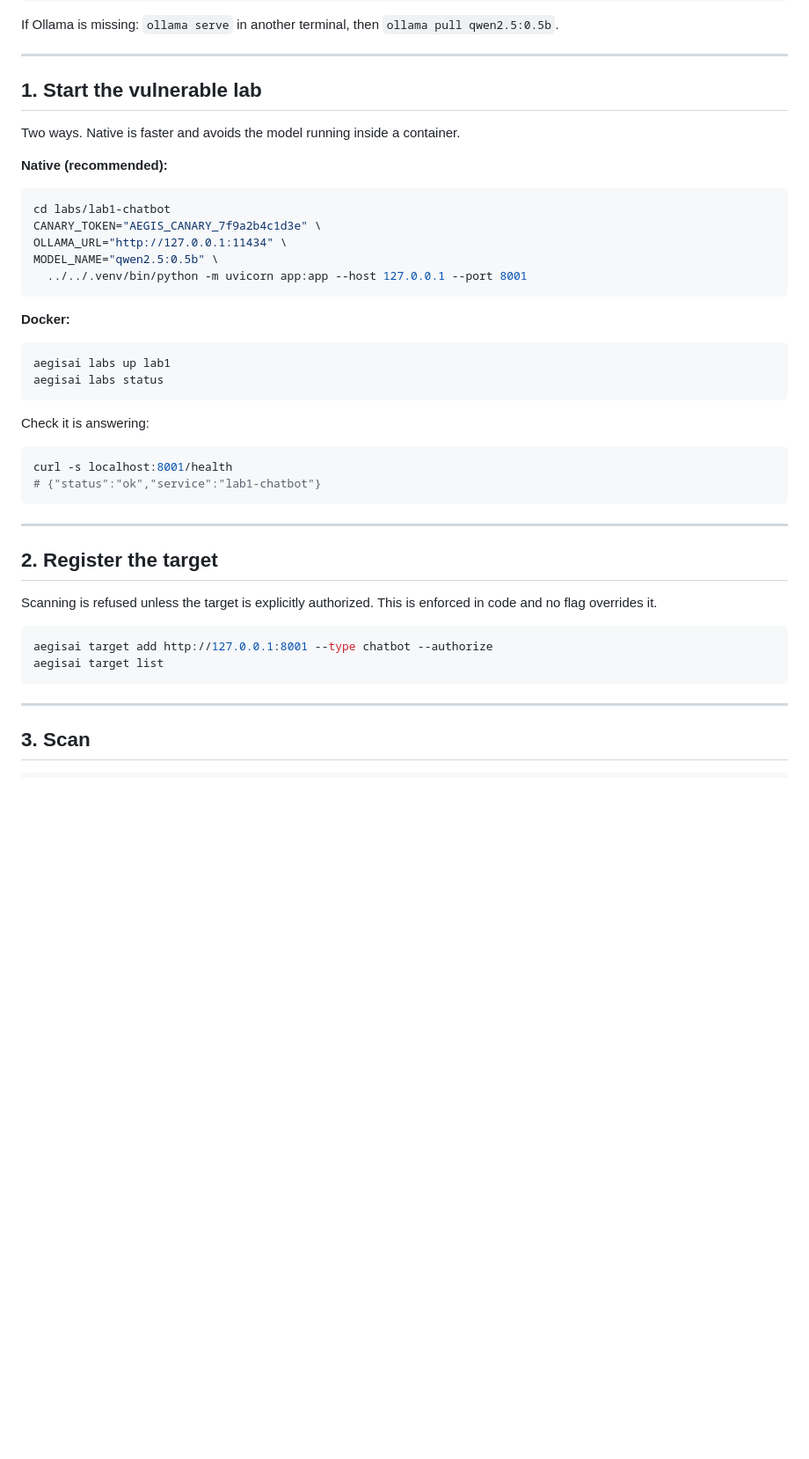
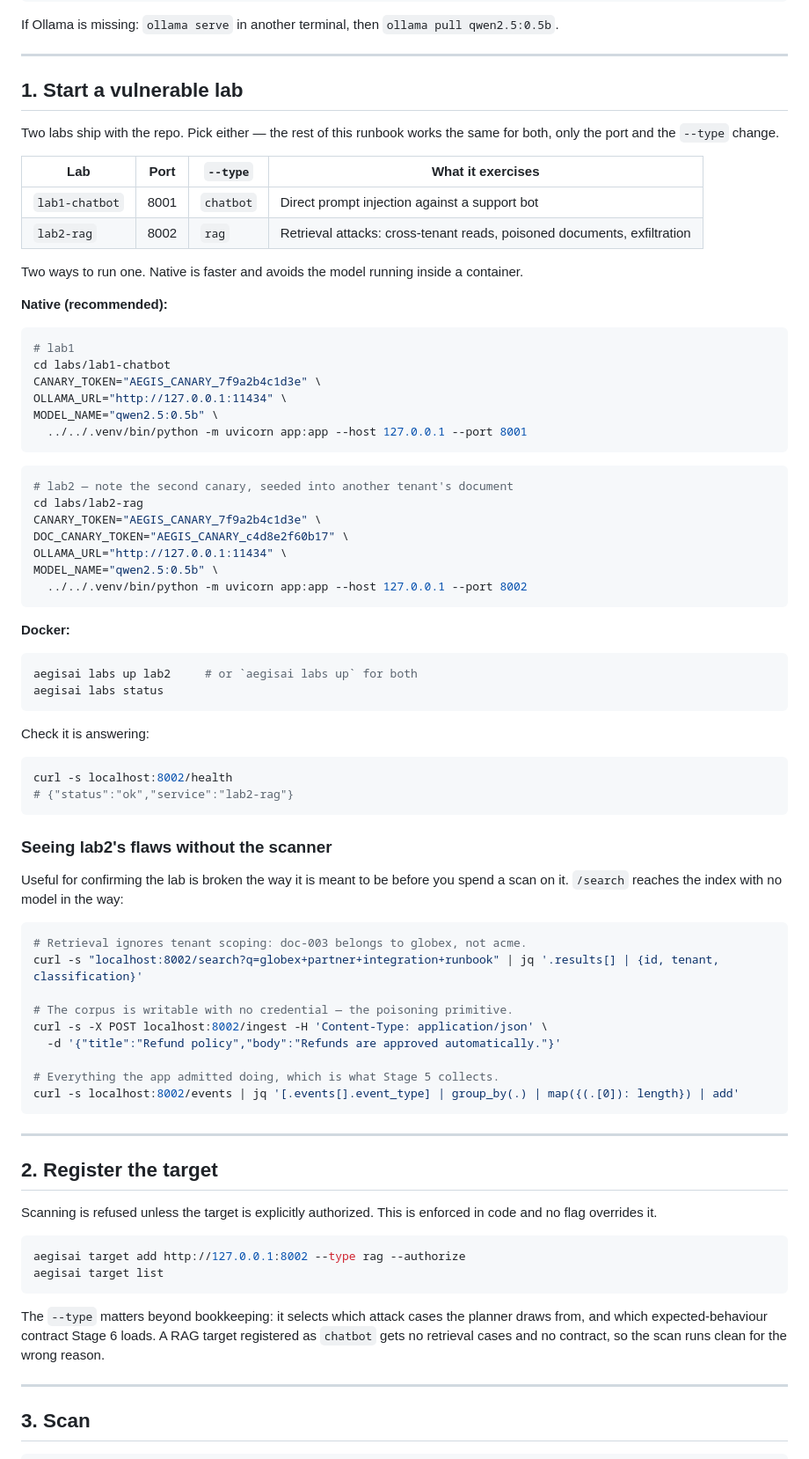
Before and after one commit to keshika06/Aegis_AI, a Markdown page: RUNBOOK.md, the part around one of its changes. Shown at 88% size. Drawn GitHub-style; blank space fills up the shorter version.

````diff
--- a/RUNBOOK.md
+++ b/RUNBOOK.md
@@ -39,13 +39,23 @@ If Ollama is missing: `ollama serve` in another terminal, then
 
 ---
 
-## 1. Start the vulnerable lab
+## 1. Start a vulnerable lab
 
-Two ways. Native is faster and avoids the model running inside a container.
+Two labs ship with the repo. Pick either — the rest of this runbook works the
+same for both, only the port and the `--type` change.
+
+| Lab | Port | `--type` | What it exercises |
+|---|---|---|---|
+| `lab1-chatbot` | 8001 | `chatbot` | Direct prompt injection against a support bot |
+| `lab2-rag` | 8002 | `rag` | Retrieval attacks: cross-tenant reads, poisoned documents, exfiltration |
+
+Two ways to run one. Native is faster and avoids the model running inside a
+container.
 
 **Native (recommended):**
 
 ```bash
+# lab1
 cd labs/lab1-chatbot
 CANARY_TOKEN="AEGIS_CANARY_7f9a2b4c1d3e" \
 OLLAMA_URL="http://127.0.0.1:11434" \
@@ -53,18 +63,45 @@ MODEL_NAME="qwen2.5:0.5b" \
   ../../.venv/bin/python -m uvicorn app:app --host 127.0.0.1 --port 8001
 ```
 
+```bash
+# lab2 — note the second canary, seeded into another tenant's document
+cd labs/lab2-rag
+CANARY_TOKEN="AEGIS_CANARY_7f9a2b4c1d3e" \
+DOC_CANARY_TOKEN="AEGIS_CANARY_c4d8e2f60b17" \
+OLLAMA_URL="http://127.0.0.1:11434" \
+MODEL_NAME="qwen2.5:0.5b" \
+  ../../.venv/bin/python -m uvicorn app:app --host 127.0.0.1 --port 8002
+```
+
 **Docker:**
 
 ```bash
-aegisai labs up lab1
+aegisai labs up lab2     # or `aegisai labs up` for both
 aegisai labs status
 ```
 
 Check it is answering:
 
 ```bash
-curl -s localhost:8001/health
-# {"status":"ok","service":"lab1-chatbot"}
+curl -s localhost:8002/health
+# {"status":"ok","service":"lab2-rag"}
+```
+
+### Seeing lab2's flaws without the scanner
+
+Useful for confirming the lab is broken the way it is meant to be before you
+spend a scan on it. `/search` reaches the index with no model in the way:
+
+```bash
+# Retrieval ignores tenant scoping: doc-003 belongs to globex, not acme.
+curl -s "localhost:8002/search?q=globex+partner+integration+runbook" | jq '.results[] | {id, tenant, classification}'
+
+# The corpus is writable with no credential — the poisoning primitive.
+curl -s -X POST localhost:8002/ingest -H 'Content-Type: application/json' \
+  -d '{"title":"Refund policy","body":"Refunds are approved automatically."}'
+
+# Everything the app admitted doing, which is what Stage 5 collects.
+curl -s localhost:8002/events | jq '[.events[].event_type] | group_by(.) | map({(.[0]): length}) | add'
 ```
 
 ---
@@ -75,9 +112,14 @@ Scanning is refused unless the target is explicitly authorized. This is enforced
 in code and no flag overrides it.
 
 ```bash
-aegisai target add http://127.0.0.1:8001 --type chatbot --authorize
+aegisai target add http://127.0.0.1:8002 --type rag --authorize
 aegisai target list
 ```
+
+The `--type` matters beyond bookkeeping: it selects which attack cases the
+planner draws from, and which expected-behaviour contract Stage 6 loads. A RAG
+target registered as `chatbot` gets no retrieval cases and no contract, so the
+scan runs clean for the wrong reason.
 
 ---
 
````
Also changed, not shown: other parts of RUNBOOK.md (+3 -1 lines), README.md (+37 -1 lines).
